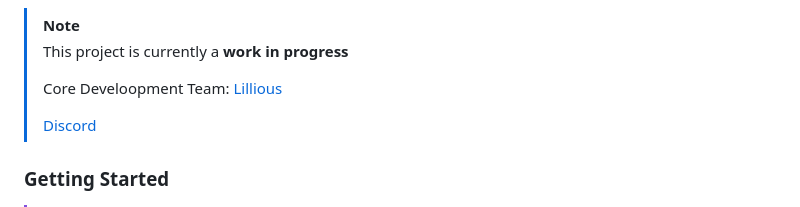
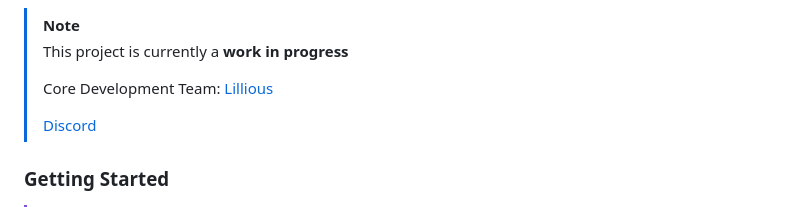
Before and after one commit to Lillious-Networks/Mystika, a Markdown page: README.md, the part around the change. Rendered like a GitHub page.

```diff
--- a/README.md
+++ b/README.md
@@ -7,7 +7,7 @@
 > [!NOTE]
 > This project is currently a **work in progress**
 >
-> Core Develoopment Team: [Lillious](https://github.com/Lillious)
+> Core Development Team: [Lillious](https://github.com/Lillious)
 >
 > [Discord](https://discord.gg/4spUbuXBvZ)
 
```
